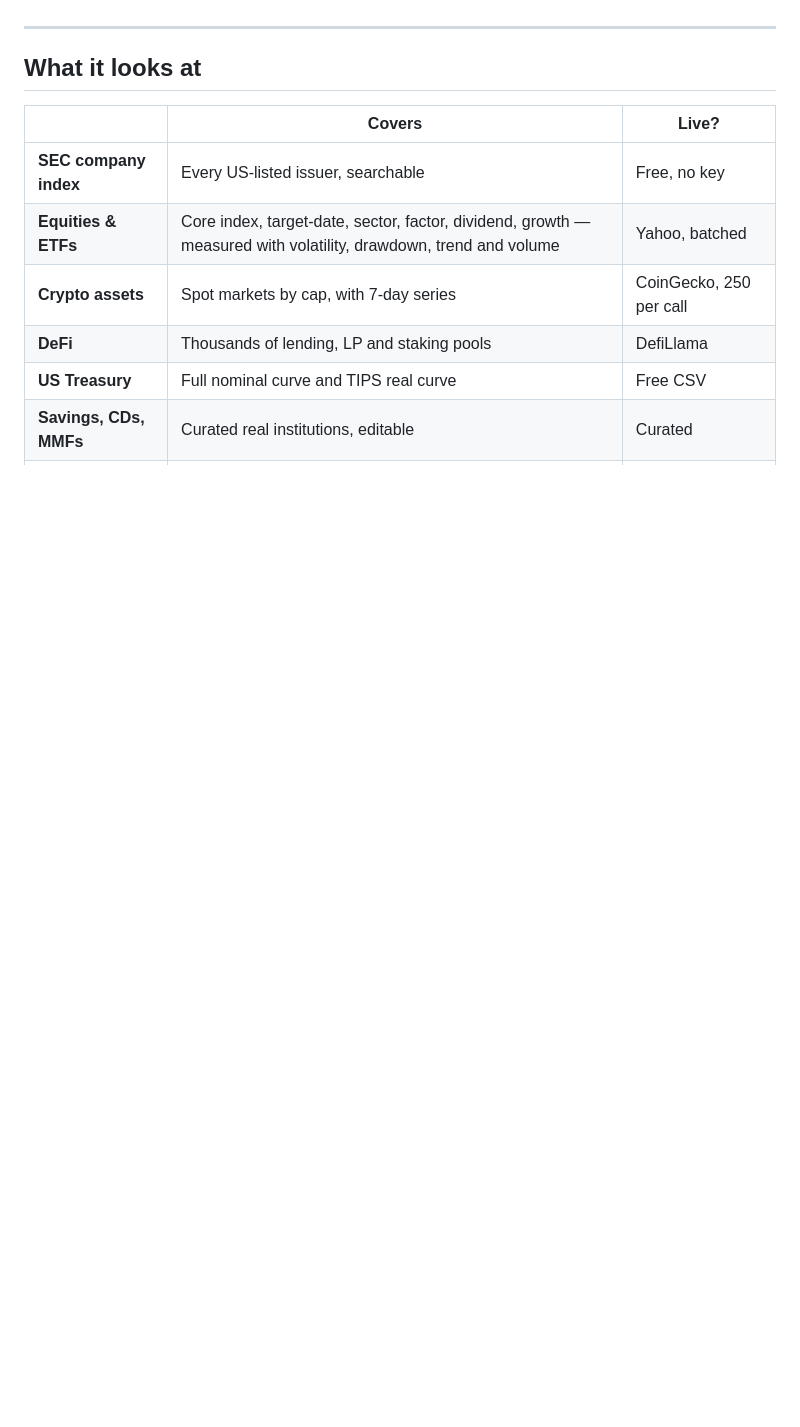
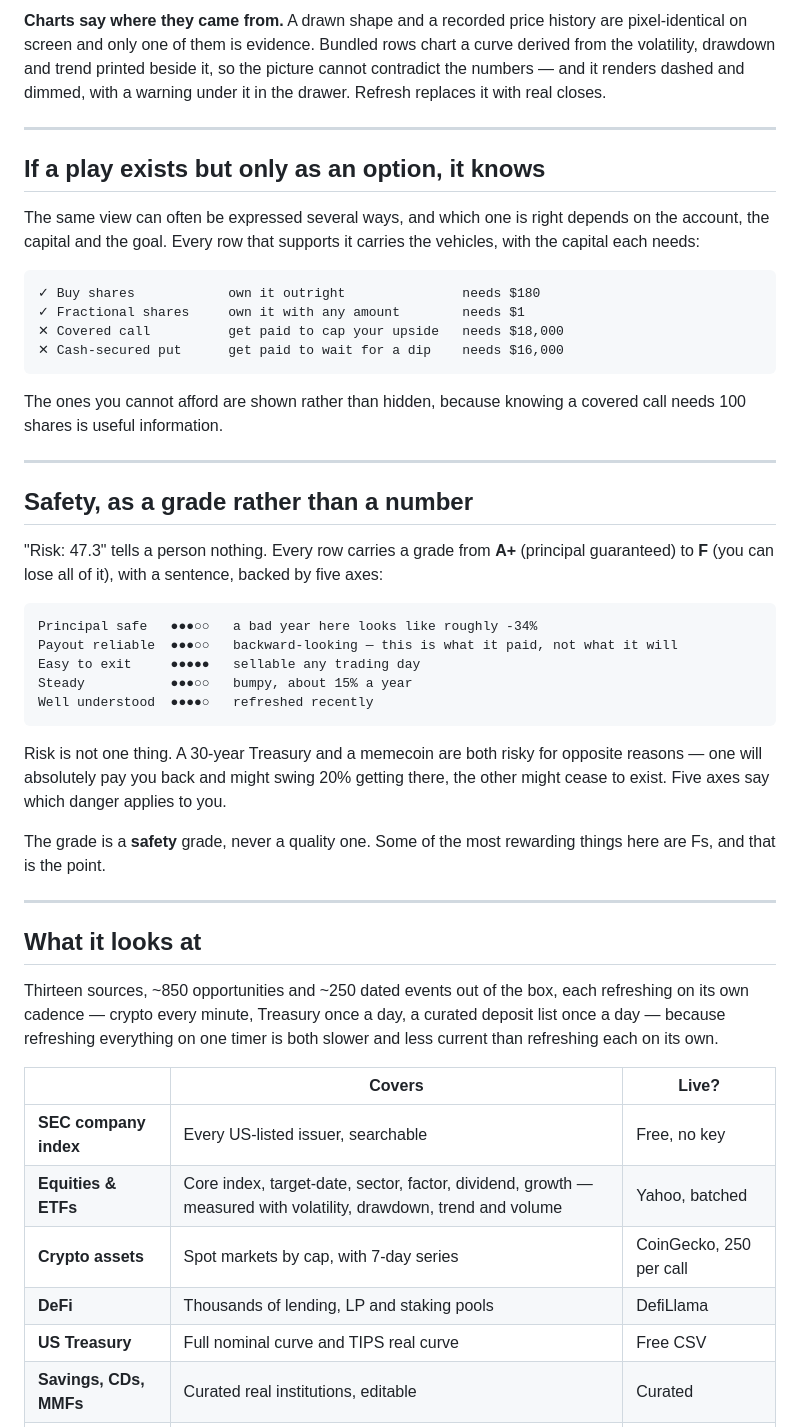
Before and after one commit to pisano18/apy_dog, a Markdown page: README.md, the part around one of its changes. GitHub-like rendering; blank space fills up the shorter version.

````diff
--- a/README.md
+++ b/README.md
@@ -26,7 +77,54 @@ Things that are honestly both — a REIT that pays 5% and can fall 30% — appea
+**Charts say where they came from.** A drawn shape and a recorded price history are pixel-identical on screen and
+only one of them is evidence. Bundled rows chart a curve derived from the volatility, drawdown and trend printed
+beside it, so the picture cannot contradict the numbers — and it renders dashed and dimmed, with a warning under
+it in the drawer. Refresh replaces it with real closes.
+
+---
+
+## If a play exists but only as an option, it knows
+
+The same view can often be expressed several ways, and which one is right depends on the account, the capital and
+the goal. Every row that supports it carries the vehicles, with the capital each needs:
+
+```
+✓ Buy shares            own it outright               needs $180
+✓ Fractional shares     own it with any amount        needs $1
+✕ Covered call          get paid to cap your upside   needs $18,000
+✕ Cash-secured put      get paid to wait for a dip    needs $16,000
+```
+
+The ones you cannot afford are shown rather than hidden, because knowing a covered call needs 100 shares is
+useful information.
+
+---
+
+## Safety, as a grade rather than a number
+
+"Risk: 47.3" tells a person nothing. Every row carries a grade from **A+** (principal guaranteed) to **F** (you
+can lose all of it), with a sentence, backed by five axes:
+
+```
+Principal safe   ●●●○○   a bad year here looks like roughly -34%
+Payout reliable  ●●●○○   backward-looking — this is what it paid, not what it will
+Easy to exit     ●●●●●   sellable any trading day
+Steady           ●●●○○   bumpy, about 15% a year
+Well understood  ●●●●○   refreshed recently
+```
+
+Risk is not one thing. A 30-year Treasury and a memecoin are both risky for opposite reasons — one will
+absolutely pay you back and might swing 20% getting there, the other might cease to exist. Five axes say which
+danger applies to you.
+
+The grade is a **safety** grade, never a quality one. Some of the most rewarding things here are Fs, and that is
+the point.
 
 ---
 
 ## What it looks at
+
+Thirteen sources, ~850 opportunities and ~250 dated events out of the box, each refreshing on its own cadence —
+crypto every minute, Treasury once a day, a curated deposit list once a day — because refreshing everything on
+one timer is both slower and less current than refreshing each on its own.
 
 | | Covers | Live? |
 |---|---|---|
````
Also changed, not shown: other parts of README.md (+106 -46 lines).
